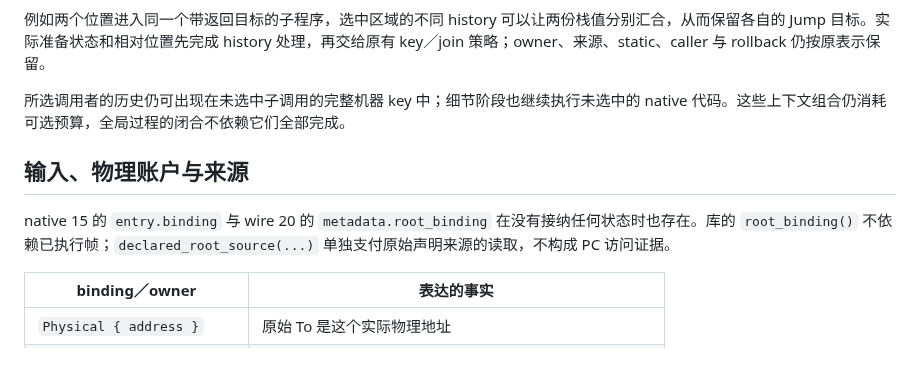
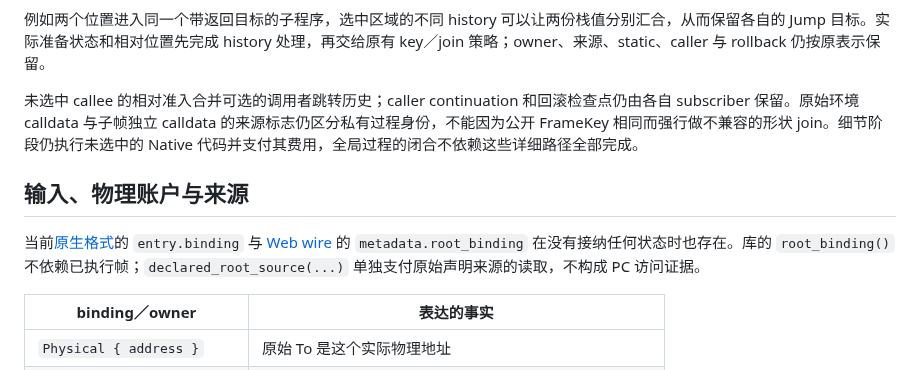
Before and after one commit to ethever/evm-abstract-lab, a Markdown page: docs/20-global-and-local.md, the part around one of its changes. Drawn GitHub-style.

```diff
--- a/docs/20-global-and-local.md
+++ b/docs/20-global-and-local.md
@@ -32,11 +38,11 @@ Return 提交子帧共享效果；Revert／Failure 使用对应的保存点。co
 
 例如两个位置进入同一个带返回目标的子程序，选中区域的不同 history 可以让两份栈值分别汇合，从而保留各自的 Jump 目标。实际准备状态和相对位置先完成 history 处理，再交给原有 key／join 策略；owner、来源、static、caller 与 rollback 仍按原表示保留。
 
-所选调用者的历史仍可出现在未选中子调用的完整机器 key 中；细节阶段也继续执行未选中的 native 代码。这些上下文组合仍消耗可选预算，全局过程的闭合不依赖它们全部完成。
+未选中 callee 的相对准入合并可选的调用者跳转历史；caller continuation 和回滚检查点仍由各自 subscriber 保留。原始环境 calldata 与子帧独立 calldata 的来源标志仍区分私有过程身份，不能因为公开 FrameKey 相同而强行做不兼容的形状 join。细节阶段仍执行未选中的 Native 代码并支付其费用，全局过程的闭合不依赖这些详细路径全部完成。
 
 ## 输入、物理账户与来源
 
-native 15 的 `entry.binding` 与 wire 20 的 `metadata.root_binding` 在没有接纳任何状态时也存在。库的 `root_binding()` 不依赖已执行帧；`declared_root_source(...)` 单独支付原始声明来源的读取，不构成 PC 访问证据。
+当前[原生格式](../crates/evm-abstract/src/analysis.rs)的 `entry.binding` 与 [Web wire](../crates/evm-abstract-protocol/src/lib.rs) 的 `metadata.root_binding` 在没有接纳任何状态时也存在。库的 `root_binding()` 不依赖已执行帧；`declared_root_source(...)` 单独支付原始声明来源的读取，不构成 PC 访问证据。
 
 | binding／owner | 表达的事实 |
 | --- | --- |
```
Also changed, not shown: other parts of docs/20-global-and-local.md (+13 -7 lines).
